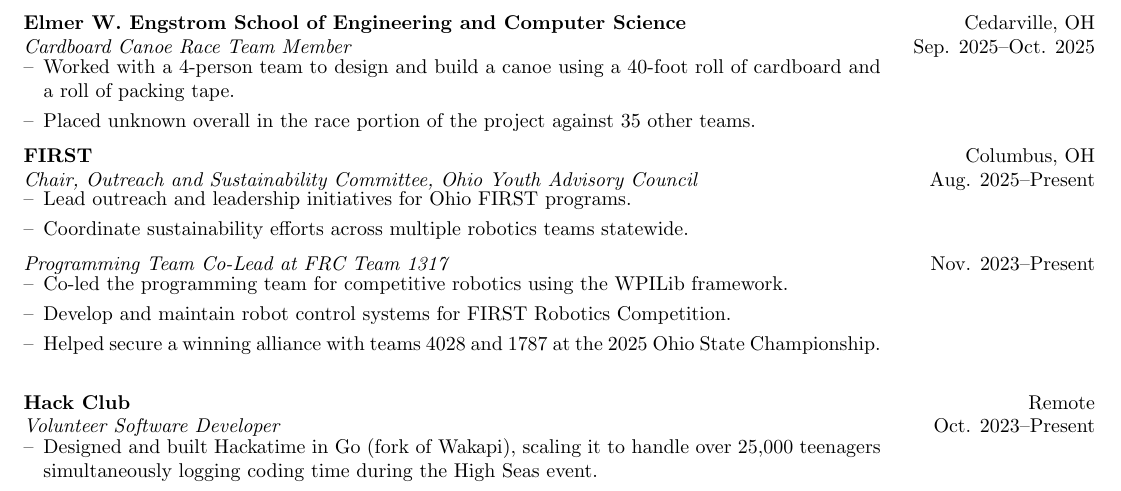
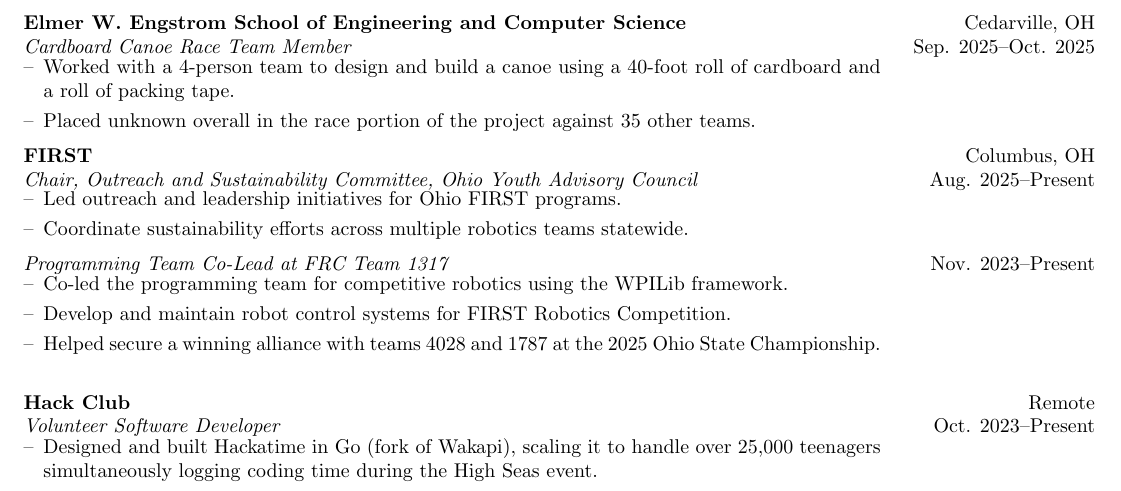
Before and after one commit to taciturnaxolotl/cv, a LaTeX CV (cv.tex): part of page 1 of 2, cut so that both start at the same text. Compiled offline with pdfLaTeX.

Commit message:
bug: grammar

```diff
--- a/cv.tex
+++ b/cv.tex
@@ -155,7 +155,7 @@
 \textit{Chair, Outreach and Sustainability Committee, Ohio Youth Advisory Council} \hfill Aug. 2025--Present
 \begin{minipage}{\mpwidth}
 \begin{itemize}[nosep,after=\strut, leftmargin=1em, itemsep=3pt,label=--]
-\item Lead outreach and leadership initiatives for Ohio FIRST programs.
+\item Led outreach and leadership initiatives for Ohio FIRST programs.
 \item Coordinate sustainability efforts across multiple robotics teams statewide.
 \end{itemize}
 \end{minipage}
```
